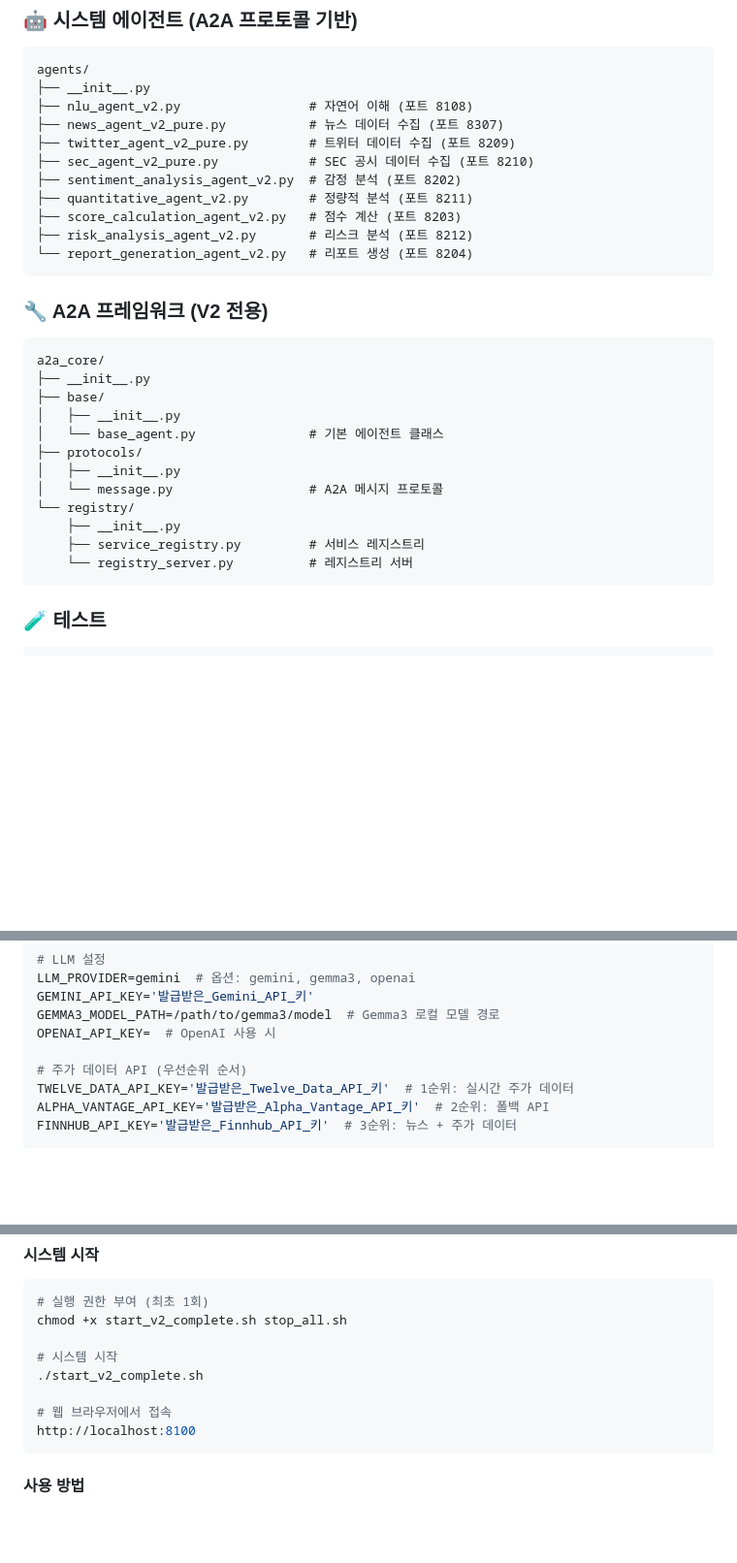
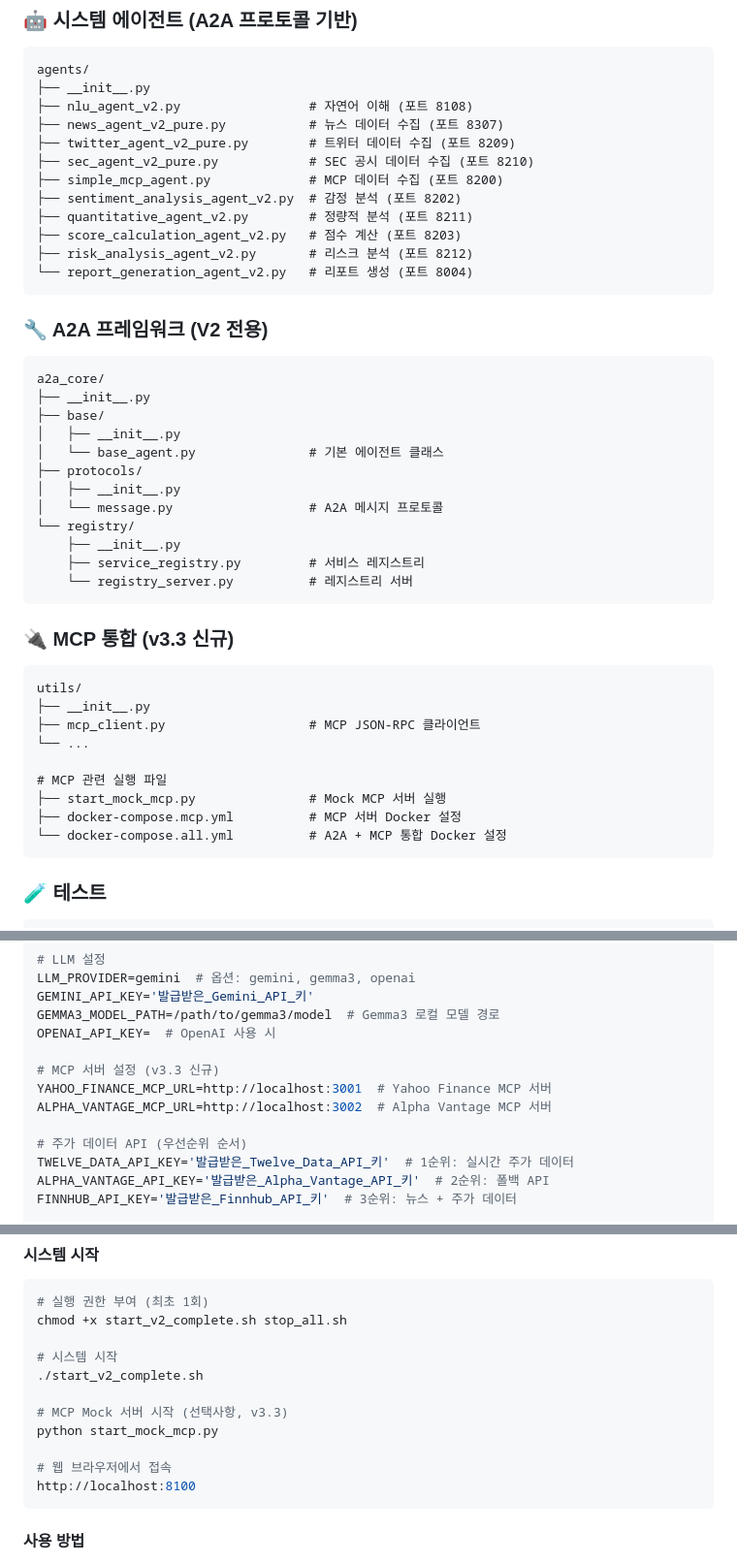
Before and after one commit to jeromwolf/A2A_sentiment_analysis, a Markdown page: README.md, 3 parts joined by grey strips. Shown at 97% size. GitHub-like rendering; blank space fills up the shorter version.

````diff
--- a/README.md
+++ b/README.md
@@ -84,11 +85,12 @@ agents/
 ├── news_agent_v2_pure.py           # 뉴스 데이터 수집 (포트 8307)
 ├── twitter_agent_v2_pure.py        # 트위터 데이터 수집 (포트 8209)
 ├── sec_agent_v2_pure.py            # SEC 공시 데이터 수집 (포트 8210)
+├── simple_mcp_agent.py             # MCP 데이터 수집 (포트 8200)
 ├── sentiment_analysis_agent_v2.py  # 감정 분석 (포트 8202)
 ├── quantitative_agent_v2.py        # 정량적 분석 (포트 8211)
 ├── score_calculation_agent_v2.py   # 점수 계산 (포트 8203)
 ├── risk_analysis_agent_v2.py       # 리스크 분석 (포트 8212)
-└── report_generation_agent_v2.py   # 리포트 생성 (포트 8204)
+└── report_generation_agent_v2.py   # 리포트 생성 (포트 8004)
 ```
 
 ### 🔧 A2A 프레임워크 (V2 전용)
@@ -105,6 +107,19 @@ a2a_core/
     ├── __init__.py
     ├── service_registry.py         # 서비스 레지스트리
     └── registry_server.py          # 레지스트리 서버
+```
+
+### 🔌 MCP 통합 (v3.3 신규)
+```
+utils/
+├── __init__.py
+├── mcp_client.py                   # MCP JSON-RPC 클라이언트
+└── ...
+
+# MCP 관련 실행 파일
+├── start_mock_mcp.py               # Mock MCP 서버 실행
+├── docker-compose.mcp.yml          # MCP 서버 Docker 설정
+└── docker-compose.all.yml          # A2A + MCP 통합 Docker 설정
 ```
 
 ### 🧪 테스트
@@ -204,6 +219,10 @@ GEMINI_API_KEY='발급받은_Gemini_API_키'
 GEMMA3_MODEL_PATH=/path/to/gemma3/model  # Gemma3 로컬 모델 경로
 OPENAI_API_KEY=  # OpenAI 사용 시
 
+# MCP 서버 설정 (v3.3 신규)
+YAHOO_FINANCE_MCP_URL=http://localhost:3001  # Yahoo Finance MCP 서버
+ALPHA_VANTAGE_MCP_URL=http://localhost:3002  # Alpha Vantage MCP 서버
+
 # 주가 데이터 API (우선순위 순서)
 TWELVE_DATA_API_KEY='발급받은_Twelve_Data_API_키'  # 1순위: 실시간 주가 데이터
 ALPHA_VANTAGE_API_KEY='발급받은_Alpha_Vantage_API_키'  # 2순위: 폴백 API
@@ -279,6 +298,9 @@ chmod +x start_v2_complete.sh stop_all.sh
 # 시스템 시작
 ./start_v2_complete.sh
 
+# MCP Mock 서버 시작 (선택사항, v3.3)
+python start_mock_mcp.py
+
 # 웹 브라우저에서 접속
 http://localhost:8100
 ```
````
Also changed, not shown: other parts of README.md (+32 -3 lines).
